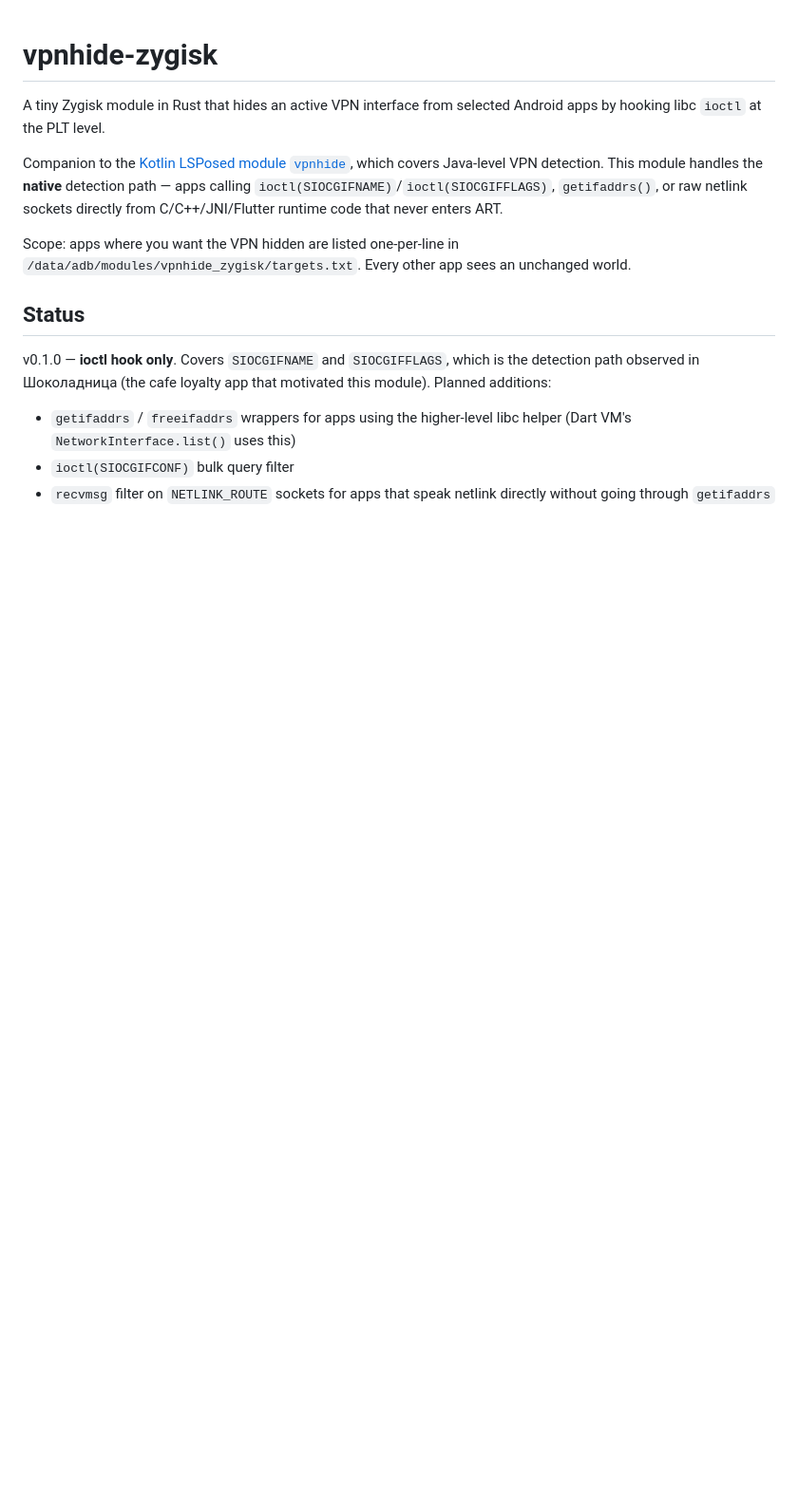
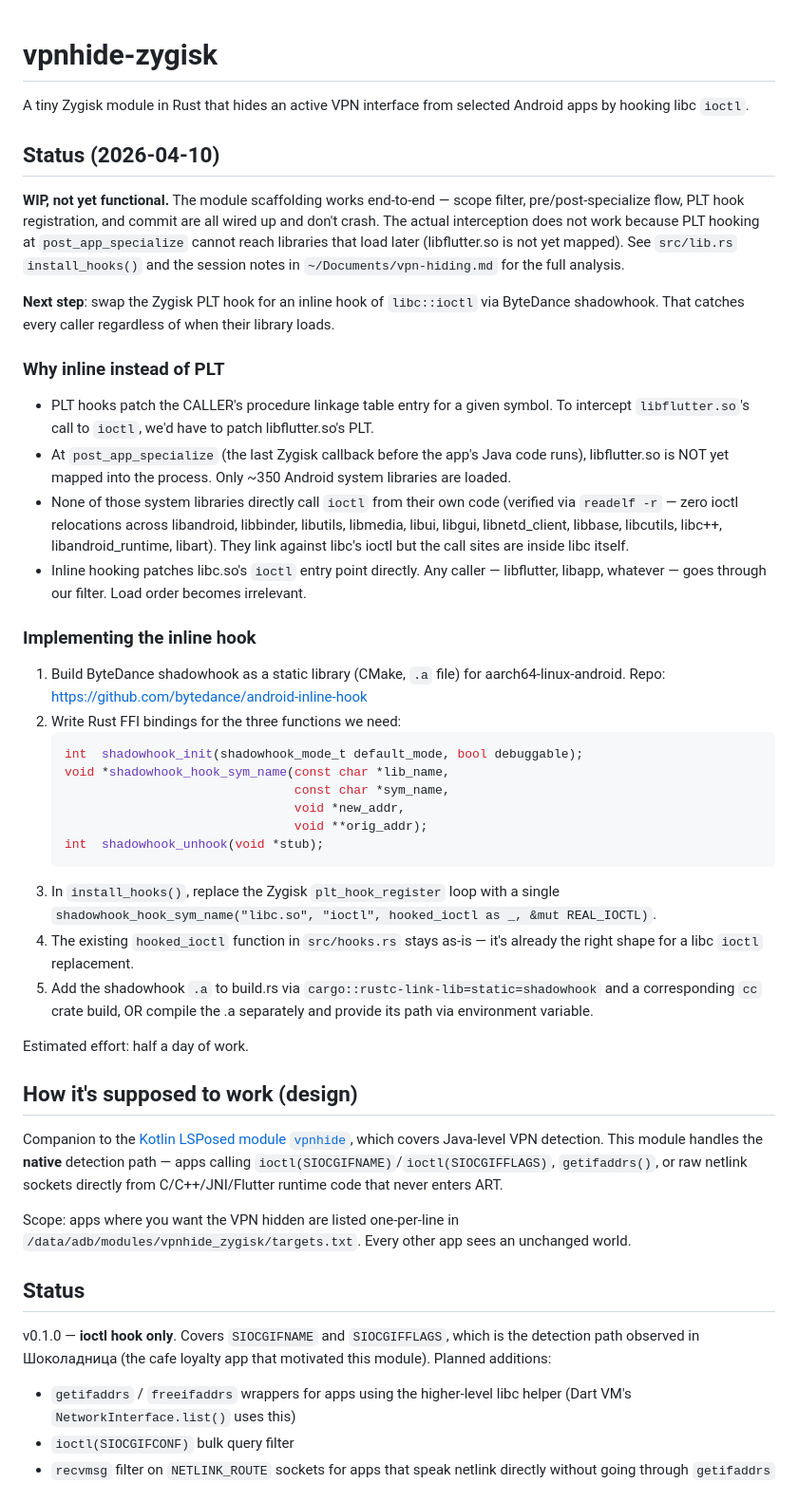
Before and after one commit to okhsunrog/vpnhide-zygisk, a Markdown page: README.md, the part around the change. Shown at 95% size. Rendered like a GitHub page; blank space fills up the shorter version.

Commit message:
docs: document architectural pivot to shadowhook inline hooking
Add a clear status section and concrete next-step instructions for
swapping the Zygisk PLT hook (which can't reach libraries loaded after
post_app_specialize) for ByteDance shadowhook's inline hooking of
libc.so's ioctl entry point.

See ~/Documents/vpn-hiding.md section 7 for the detailed analysis.

````diff
--- a/README.md
+++ b/README.md
@@ -1,7 +1,67 @@
 # vpnhide-zygisk
 
 A tiny Zygisk module in Rust that hides an active VPN interface from
-selected Android apps by hooking libc `ioctl` at the PLT level.
+selected Android apps by hooking libc `ioctl`.
+
+## Status (2026-04-10)
+
+**WIP, not yet functional.** The module scaffolding works end-to-end —
+scope filter, pre/post-specialize flow, PLT hook registration, and
+commit are all wired up and don't crash. The actual interception
+does not work because PLT hooking at `post_app_specialize` cannot
+reach libraries that load later (libflutter.so is not yet mapped).
+See `src/lib.rs` `install_hooks()` and the session notes in
+`~/Documents/vpn-hiding.md` for the full analysis.
+
+**Next step**: swap the Zygisk PLT hook for an inline hook of
+`libc::ioctl` via ByteDance shadowhook. That catches every caller
+regardless of when their library loads.
+
+### Why inline instead of PLT
+
+- PLT hooks patch the CALLER's procedure linkage table entry for a
+  given symbol. To intercept `libflutter.so`'s call to `ioctl`, we'd
+  have to patch libflutter.so's PLT.
+- At `post_app_specialize` (the last Zygisk callback before the app's
+  Java code runs), libflutter.so is NOT yet mapped into the process.
+  Only ~350 Android system libraries are loaded.
+- None of those system libraries directly call `ioctl` from their own
+  code (verified via `readelf -r` — zero ioctl relocations across
+  libandroid, libbinder, libutils, libmedia, libui, libgui,
+  libnetd_client, libbase, libcutils, libc++, libandroid_runtime,
+  libart). They link against libc's ioctl but the call sites are
+  inside libc itself.
+- Inline hooking patches libc.so's `ioctl` entry point directly. Any
+  caller — libflutter, libapp, whatever — goes through our filter.
+  Load order becomes irrelevant.
+
+### Implementing the inline hook
+
+1. Build ByteDance shadowhook as a static library (CMake, `.a` file)
+   for aarch64-linux-android. Repo:
+   https://github.com/bytedance/android-inline-hook
+2. Write Rust FFI bindings for the three functions we need:
+   ```c
+   int  shadowhook_init(shadowhook_mode_t default_mode, bool debuggable);
+   void *shadowhook_hook_sym_name(const char *lib_name,
+                                  const char *sym_name,
+                                  void *new_addr,
+                                  void **orig_addr);
+   int  shadowhook_unhook(void *stub);
+   ```
+3. In `install_hooks()`, replace the Zygisk `plt_hook_register` loop
+   with a single `shadowhook_hook_sym_name("libc.so", "ioctl",
+   hooked_ioctl as _, &mut REAL_IOCTL)`.
+4. The existing `hooked_ioctl` function in `src/hooks.rs` stays
+   as-is — it's already the right shape for a libc `ioctl`
+   replacement.
+5. Add the shadowhook `.a` to build.rs via `cargo::rustc-link-lib=static=shadowhook`
+   and a corresponding `cc` crate build, OR compile the .a separately
+   and provide its path via environment variable.
+
+Estimated effort: half a day of work.
+
+## How it's supposed to work (design)
 
 Companion to the [Kotlin LSPosed module `vpnhide`](https://github.com/okhsunrog/vpnhide),
 which covers Java-level VPN detection. This module handles the **native**
````
